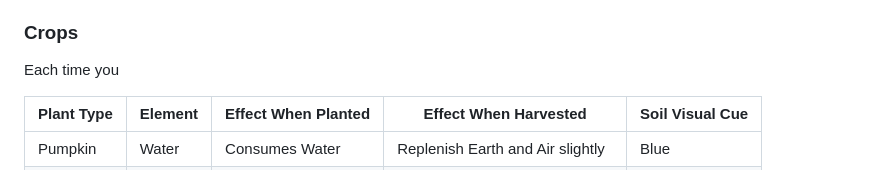
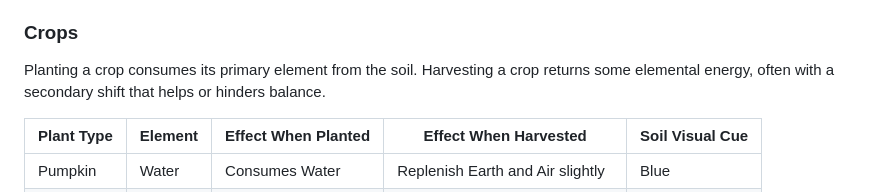
Before and after one commit to devshareacademy/elemental-farm, a Markdown page: README.md, the part around the change. Drawn GitHub-style.

Commit message:
docs: updated readme
Signed-off-by: Scott Westover <scottwestover2006@gmail.com>

```diff
--- a/README.md
+++ b/README.md
@@ -33,7 +33,7 @@ With a handful of seeds and a bit of guidance, it’s now up to you to restore h
 
 ### Crops
 
-Each time you
+Planting a crop consumes its primary element from the soil. Harvesting a crop returns some elemental energy, often with a secondary shift that helps or hinders balance.
 
 | Plant Type | Element | Effect When Planted | Effect When Harvested | Soil Visual Cue |
 | --- | --- | --- | --- | --- |
```
